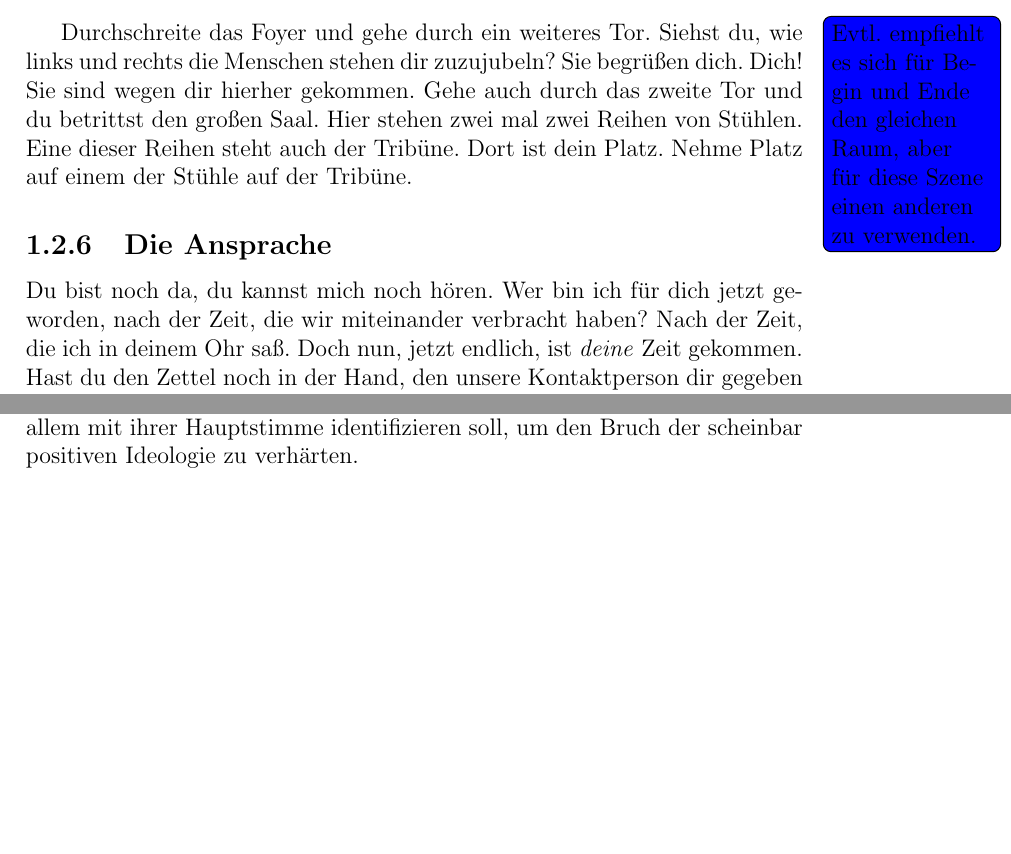
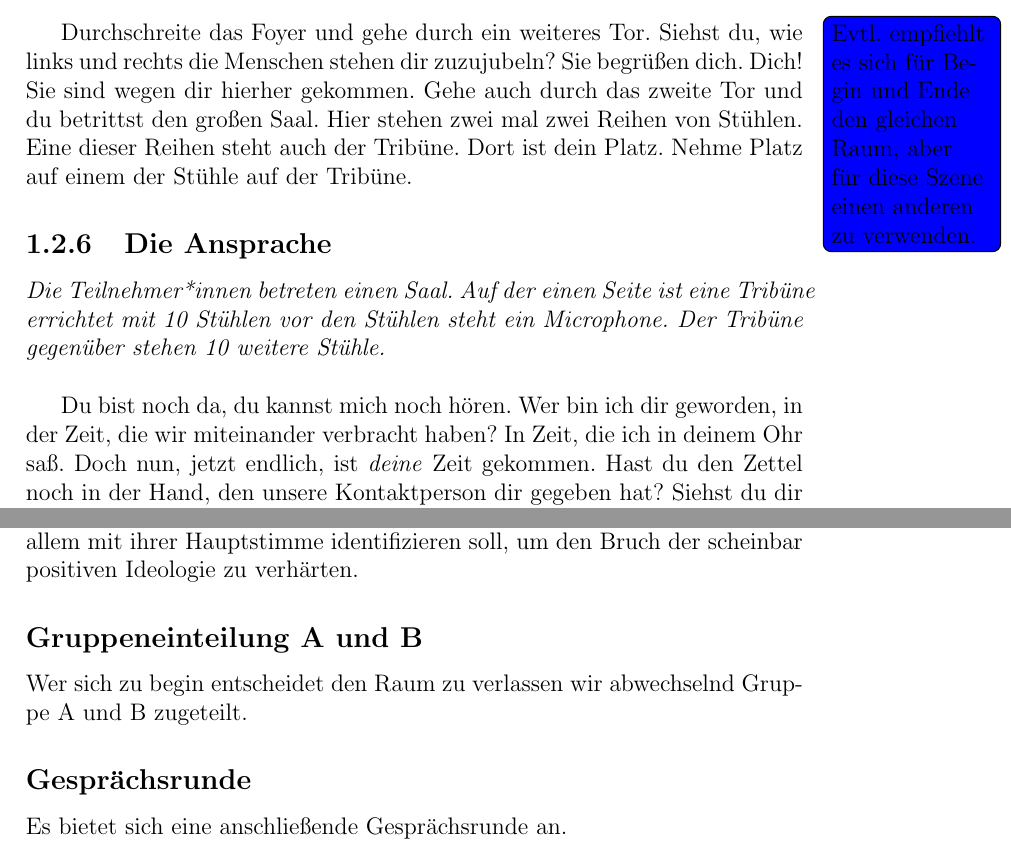
Before and after one commit to georgbuechner/audioadventure, a LaTeX document (abstrakt.tex): two parts of pages 11 and 19 of 22, joined at a grey line, cut so that both start at the same text, the shorter picture padded with empty space. Compiled offline with pdfLaTeX.

Commit message:
Added some thoughs

```diff
--- a/abstrakt.tex
+++ b/abstrakt.tex
@@ -318,9 +318,11 @@ Dort ist dein Platz.
 Nehme Platz auf einem der Stühle auf der Tribüne.
 
 \subsection{Die Ansprache}
+\textit{Die Teilnehmer*innen betreten einen Saal. Auf der einen Seite ist eine Tribüne errichtet mit 10 Stühlen vor den Stühlen steht ein Microphone. Der Tribüne gegenüber stehen 10 weitere Stühle.}\\
+
 Du bist noch da, du kannst mich noch hören.
-Wer bin ich für dich jetzt geworden, nach der Zeit, die wir miteinander verbracht haben?
-Nach der Zeit, die ich in deinem Ohr saß.
+Wer bin ich dir geworden, in der Zeit, die wir miteinander verbracht haben?
+In Zeit, die ich in deinem Ohr saß.
 Doch nun, jetzt endlich, ist \textit{deine} Zeit gekommen.
 Hast du den Zettel noch in der Hand, den unsere Kontaktperson dir gegeben hat?
 Siehst du dir Nummer, die auf ihm steht?
@@ -577,6 +583,12 @@ Für Gruppe A sollte die Stimme mit den Einwürfen (Eingerückte Stellen) nach u
 Sie enthält von Beginn an die kritischen Einwürfe.
 Während im Gegensatz dazu in Gruppe C sich vor allem mit ihrer Hauptstimme identifizieren soll, um den Bruch der scheinbar positiven Ideologie zu verhärten.
 
+\subsection*{Gruppeneinteilung A und B}
+Wer sich zu begin entscheidet den Raum zu verlassen wir abwechselnd Gruppe A und B zugeteilt.
+
+\subsection*{Gesprächsrunde}
+Es bietet sich eine anschließende Gesprächsrunde an.
+
 \chapter*{Technische Umsetzung}\label{technische_umsetzung}
 
 
```
Also changed, not shown: abstrakt.pdf, abstrakt.tex (10 more changed lines), 4 other files.
